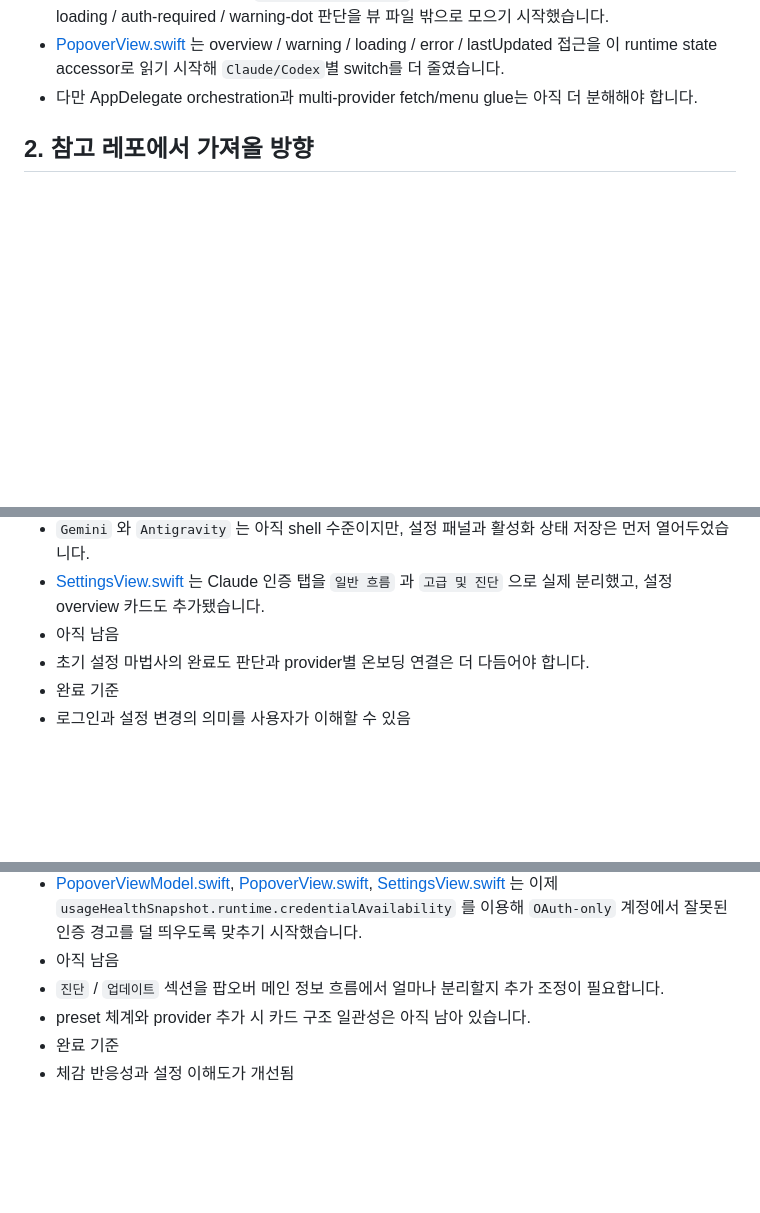
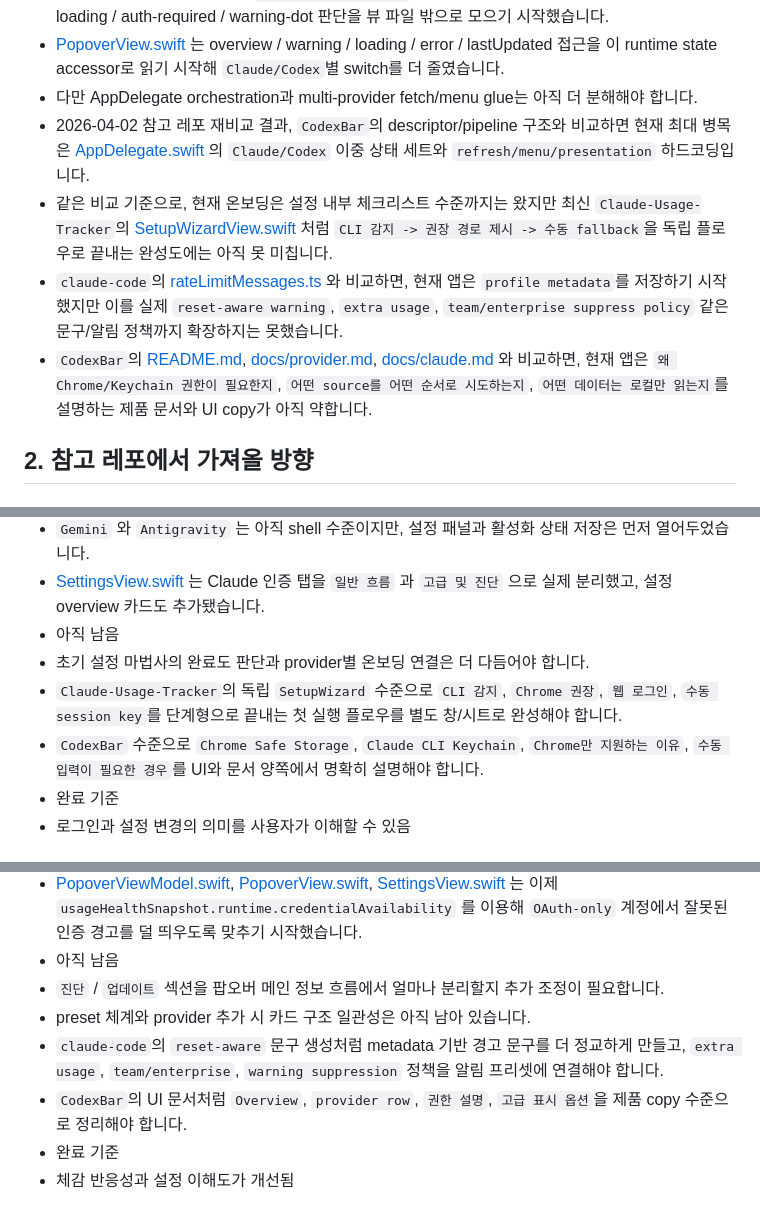
Before and after one commit to ChoSeongmin1128/claude-usage, a Markdown page: WORK_PLAN.md, 3 parts joined by grey strips. Drawn GitHub-style; blank space fills up the shorter version.

```diff
--- a/WORK_PLAN.md
+++ b/WORK_PLAN.md
@@ -63,6 +63,10 @@
 - [PopoverViewModel.swift](/Users/seongmin/Personal/ClaudeUsage/ClaudeUsage/ViewModels/PopoverViewModel.swift) 는 `RuntimeServiceState` 를 도입해, Claude/Codex의 summary / meta / loading / auth-required / warning-dot 판단을 뷰 파일 밖으로 모으기 시작했습니다.
 - [PopoverView.swift](/Users/seongmin/Personal/ClaudeUsage/ClaudeUsage/Views/PopoverView.swift) 는 overview / warning / loading / error / lastUpdated 접근을 이 runtime state accessor로 읽기 시작해 `Claude/Codex`별 switch를 더 줄였습니다.
 - 다만 AppDelegate orchestration과 multi-provider fetch/menu glue는 아직 더 분해해야 합니다.
+- 2026-04-02 참고 레포 재비교 결과, `CodexBar`의 descriptor/pipeline 구조와 비교하면 현재 최대 병목은 [AppDelegate.swift](/Users/seongmin/Personal/ClaudeUsage/ClaudeUsage/App/AppDelegate.swift) 의 `Claude/Codex` 이중 상태 세트와 `refresh/menu/presentation` 하드코딩입니다.
+- 같은 비교 기준으로, 현재 온보딩은 설정 내부 체크리스트 수준까지는 왔지만 최신 `Claude-Usage-Tracker`의 [SetupWizardView.swift](/Users/seongmin/Personal/Claude-Usage-Tracker/Claude%20Usage/Views/SetupWizardView.swift) 처럼 `CLI 감지 -> 권장 경로 제시 -> 수동 fallback`을 독립 플로우로 끝내는 완성도에는 아직 못 미칩니다.
+- `claude-code`의 [rateLimitMessages.ts](/Users/seongmin/Personal/claude-code/src/services/rateLimitMessages.ts) 와 비교하면, 현재 앱은 `profile metadata`를 저장하기 시작했지만 이를 실제 `reset-aware warning`, `extra usage`, `team/enterprise suppress policy` 같은 문구/알림 정책까지 확장하지는 못했습니다.
+- `CodexBar`의 [README.md](/Users/seongmin/Personal/CodexBar/README.md), [docs/provider.md](/Users/seongmin/Personal/CodexBar/docs/provider.md), [docs/claude.md](/Users/seongmin/Personal/CodexBar/docs/claude.md) 와 비교하면, 현재 앱은 `왜 Chrome/Keychain 권한이 필요한지`, `어떤 source를 어떤 순서로 시도하는지`, `어떤 데이터는 로컬만 읽는지`를 설명하는 제품 문서와 UI copy가 아직 약합니다.
 
 ## 2. 참고 레포에서 가져올 방향
 
@@ -362,6 +366,8 @@
 - [SettingsView.swift](/Users/seongmin/Personal/ClaudeUsage/ClaudeUsage/Views/SettingsView.swift) 는 Claude 인증 탭을 `일반 흐름` 과 `고급 및 진단` 으로 실제 분리했고, 설정 overview 카드도 추가됐습니다.
 - 아직 남음
 - 초기 설정 마법사의 완료도 판단과 provider별 온보딩 연결은 더 다듬어야 합니다.
+- `Claude-Usage-Tracker`의 독립 `SetupWizard` 수준으로 `CLI 감지`, `Chrome 권장`, `웹 로그인`, `수동 session key`를 단계형으로 끝내는 첫 실행 플로우를 별도 창/시트로 완성해야 합니다.
+- `CodexBar` 수준으로 `Chrome Safe Storage`, `Claude CLI Keychain`, `Chrome만 지원하는 이유`, `수동 입력이 필요한 경우`를 UI와 문서 양쪽에서 명확히 설명해야 합니다.
 - 완료 기준
 - 로그인과 설정 변경의 의미를 사용자가 이해할 수 있음
 
@@ -428,6 +440,8 @@
 - 아직 남음
 - `진단` / `업데이트` 섹션을 팝오버 메인 정보 흐름에서 얼마나 분리할지 추가 조정이 필요합니다.
 - preset 체계와 provider 추가 시 카드 구조 일관성은 아직 남아 있습니다.
+- `claude-code`의 `reset-aware` 문구 생성처럼 metadata 기반 경고 문구를 더 정교하게 만들고, `extra usage`, `team/enterprise`, `warning suppression` 정책을 알림 프리셋에 연결해야 합니다.
+- `CodexBar`의 UI 문서처럼 `Overview`, `provider row`, `권한 설명`, `고급 표시 옵션`을 제품 copy 수준으로 정리해야 합니다.
 - 완료 기준
 - 체감 반응성과 설정 이해도가 개선됨
 
```
Also changed, not shown: other parts of WORK_PLAN.md (+19 -6 lines).
